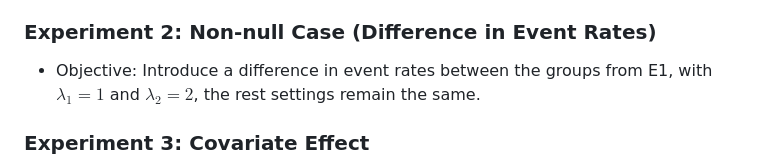
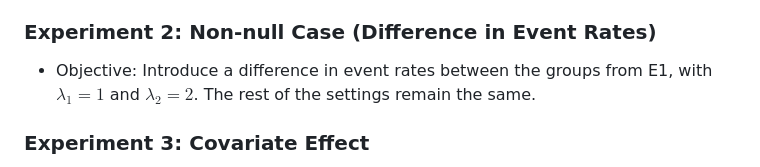
Before and after one commit to Kxsssss/AUMCF_Sim, a Markdown page: README.md, the part around the change. Rendered like a GitHub page.

```diff
--- a/README.md
+++ b/README.md
@@ -36,7 +36,7 @@ Each simulation study is based on 1000 replicated datasets (`reps=1000`).
   - Vary $\tau$ in {1, 2, 3, 4}.
 
 ### Experiment 2: Non-null Case (Difference in Event Rates)
-- Objective: Introduce a difference in event rates between the groups from E1, with $\lambda_1=1$ and $\lambda_2=2$, the rest settings remain the same.
+- Objective: Introduce a difference in event rates between the groups from E1, with $\lambda_1=1$ and $\lambda_2=2$.  The rest of the settings remain the same.
 
 ### Experiment 3: Covariate Effect
 - Objective: Demonstrate the effect of covariate augmentation on estimator performance.
```
